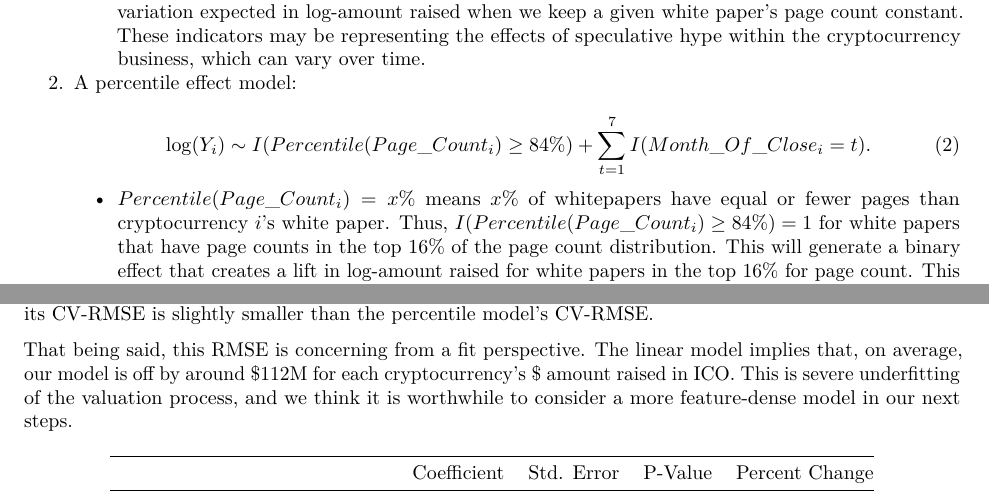
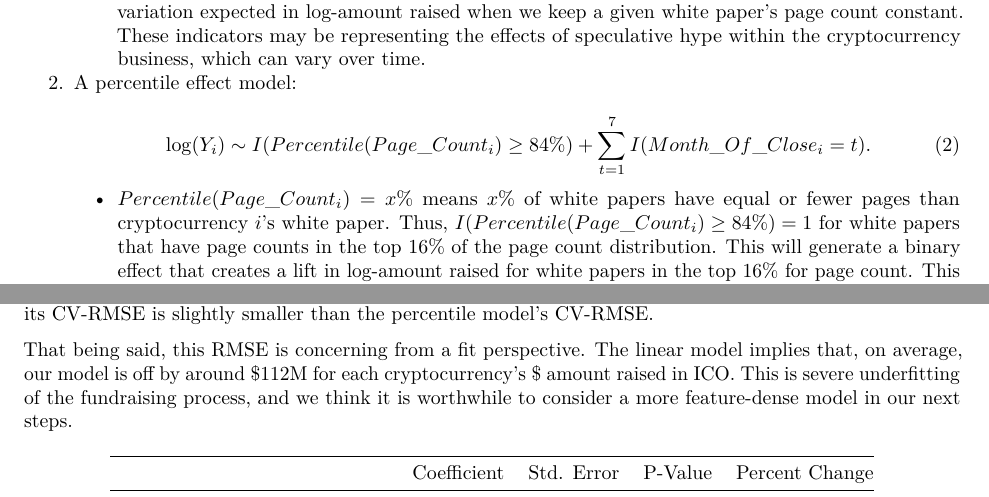
Before and after one commit to PLBMR/page_count_crypto_analysis, an R Markdown document (analysis/wp_ico_final.Rmd): two parts of pages 5 and 7 of 9, joined at a grey line, cut so that both start at the same text. The pictures show the output file reports/wp_ico_final.pdf that the author committed with the source.

Commit message:
Fixed a few words in the RMarkdown

```diff
--- a/analysis/wp_ico_final.Rmd
+++ b/analysis/wp_ico_final.Rmd
@@ -452,7 +452,7 @@ data exploration, we will consider 2 models of interest:
     \begin{equation}
     \log(Y_i) \sim I(Percentile(Page\_Count_i) \geq `r round(test_cutoff_percentile)`\%) + \sum_{t = 1}^7 I(Month\_Of\_Close_i = t).
     \end{equation}
-    + $Percentile(Page\_Count_i) = x$\% means $x$\% of whitepapers have equal or
+    + $Percentile(Page\_Count_i) = x$\% means $x$\% of white papers have equal or
         fewer pages than cryptocurrency $i$'s white paper. Thus,
         $I(Percentile(Page\_Count_i) \geq `r round(test_cutoff_percentile)`\%) = 1$
         for white papers that have page counts in the top
@@ -596,7 +596,7 @@ saveRDS(final_mod_lm,paste(model_dir,"final_mod_lm.rds",sep = "/"))
 That being said, this RMSE is concerning from a fit perspective. The linear
 model implies that, on average, our model is off by around
 \$`r round(linear_cv_rmse)`M for each cryptocurrency's \$ amount raised in ICO.
-This is severe underfitting of the valuation process, and we think it is
+This is severe underfitting of the fundraising process, and we think it is
 worthwhile to consider a more feature-dense model in our
 [next steps](#next_steps).
 
```
Also changed, not shown: reports/wp_ico_final.pdf.
